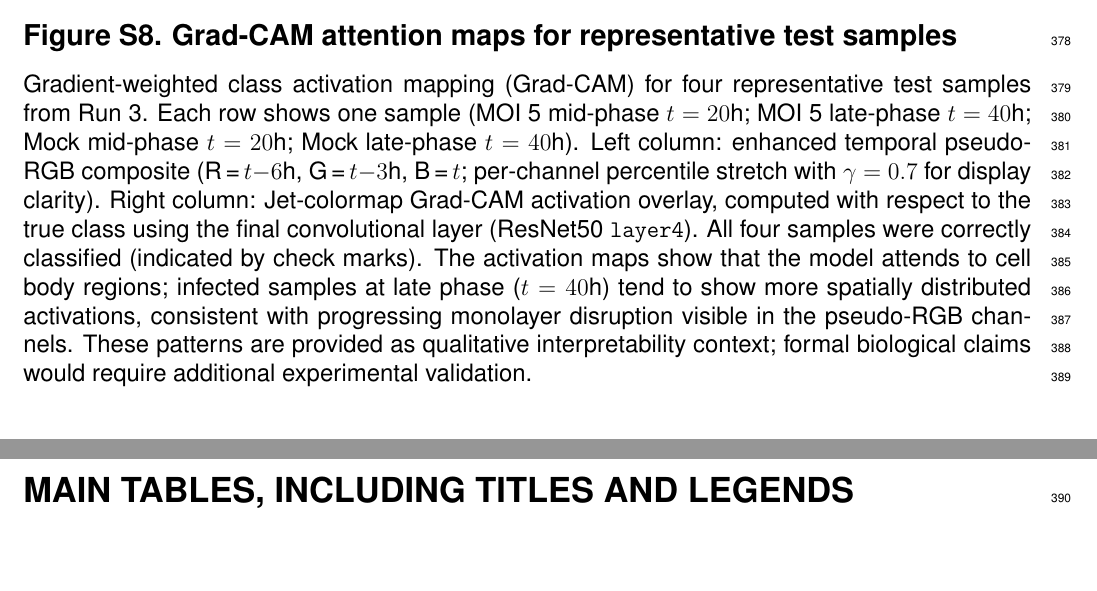
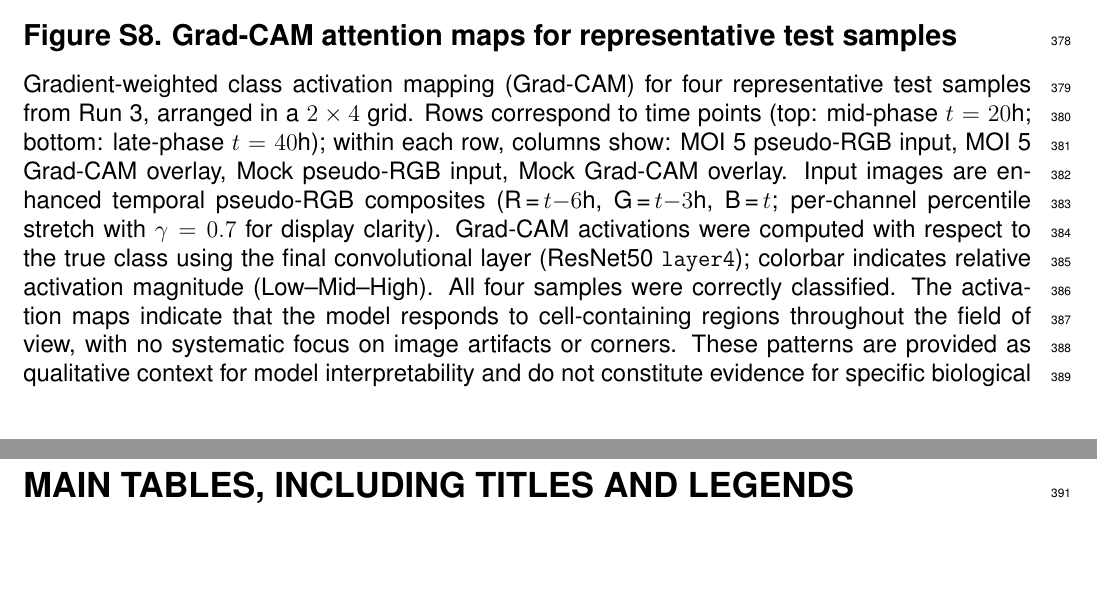
Before and after one commit to xiaozhu0816/cell_tempo, a LaTeX document (paper/main.tex): two parts of pages 17 and 18 of 24, joined at a grey line, cut so that both start at the same text. Compiled offline with pdfLaTeX.

```diff
--- a/paper/main.tex
+++ b/paper/main.tex
@@ -408,13 +408,13 @@
 
 \subsection*{Figure S8. Grad-CAM attention maps for representative test samples}
 
-Gradient-weighted class activation mapping (Grad-CAM) for four representative test samples from Run~3.
-Each row shows one sample (MOI~5 mid-phase $t=20$h; MOI~5 late-phase $t=40$h; Mock mid-phase $t=20$h; Mock late-phase $t=40$h).
-Left column: enhanced temporal pseudo-RGB composite (R\,=\,$t{-}6$h, G\,=\,$t{-}3$h, B\,=\,$t$; per-channel percentile stretch with $\gamma=0.7$ for display clarity).
-Right column: Jet-colormap Grad-CAM activation overlay, computed with respect to the true class using the final convolutional layer (ResNet50 \texttt{layer4}).
-All four samples were correctly classified (indicated by check marks).
-The activation maps show that the model attends to cell body regions; infected samples at late phase ($t=40$h) tend to show more spatially distributed activations, consistent with progressing monolayer disruption visible in the pseudo-RGB channels.
-These patterns are provided as qualitative interpretability context; formal biological claims would require additional experimental validation.
+Gradient-weighted class activation mapping (Grad-CAM) for four representative test samples from Run~3, arranged in a $2\times4$ grid.
+Rows correspond to time points (top: mid-phase $t=20$h; bottom: late-phase $t=40$h); within each row, columns show: MOI~5 pseudo-RGB input, MOI~5 Grad-CAM overlay, Mock pseudo-RGB input, Mock Grad-CAM overlay.
+Input images are enhanced temporal pseudo-RGB composites (R\,=\,$t{-}6$h, G\,=\,$t{-}3$h, B\,=\,$t$; per-channel percentile stretch with $\gamma=0.7$ for display clarity).
+Grad-CAM activations were computed with respect to the true class using the final convolutional layer (ResNet50 \texttt{layer4}); colorbar indicates relative activation magnitude (Low--Mid--High).
+All four samples were correctly classified.
+The activation maps indicate that the model responds to cell-containing regions throughout the field of view, with no systematic focus on image artifacts or corners.
+These patterns are provided as qualitative context for model interpretability and do not constitute evidence for specific biological mechanisms.
 
 %%%%%%%%%%%%%%%%%%%%%%%%%%%%%%%%%%%%%%%%%%
 \section*{MAIN TABLES, INCLUDING TITLES AND LEGENDS}
```
Also changed, not shown: 1 other file.
